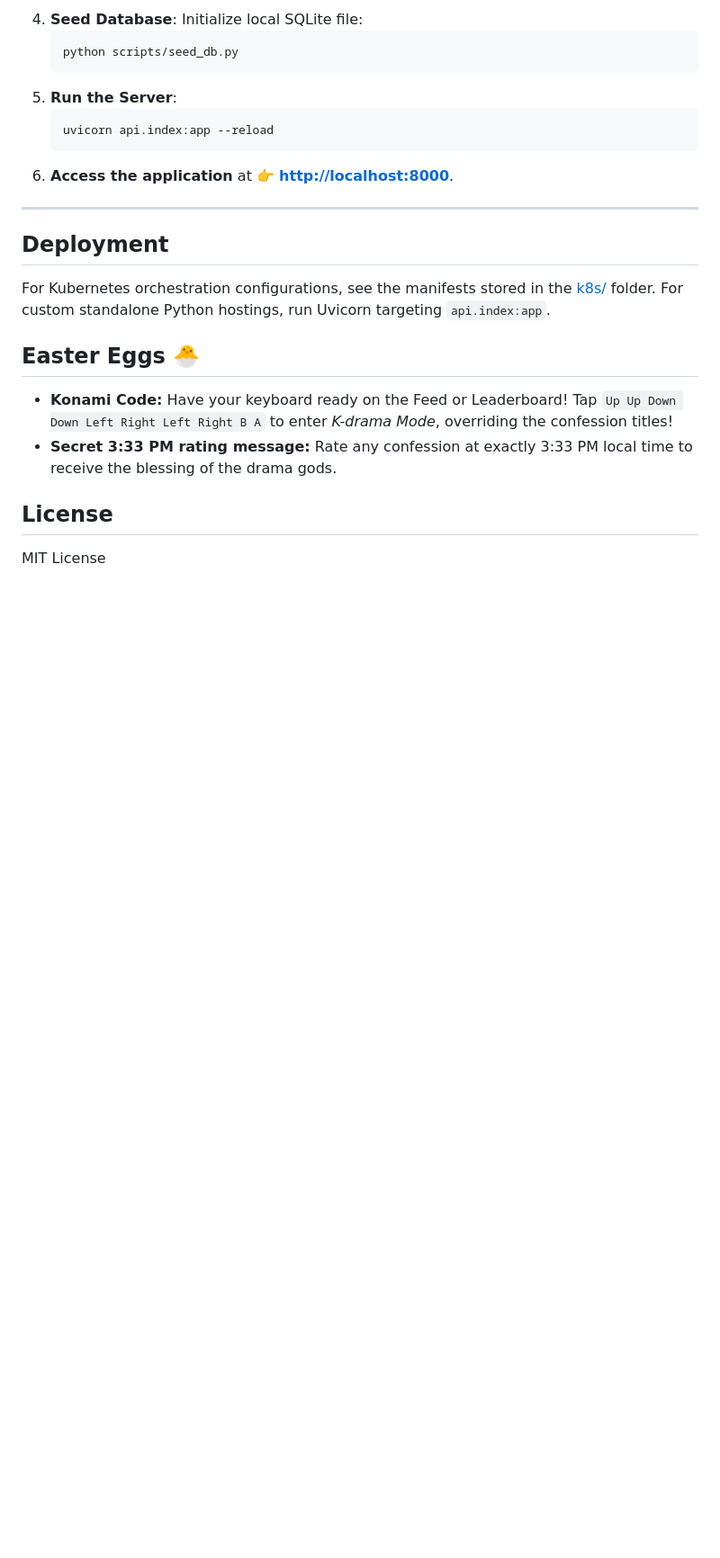
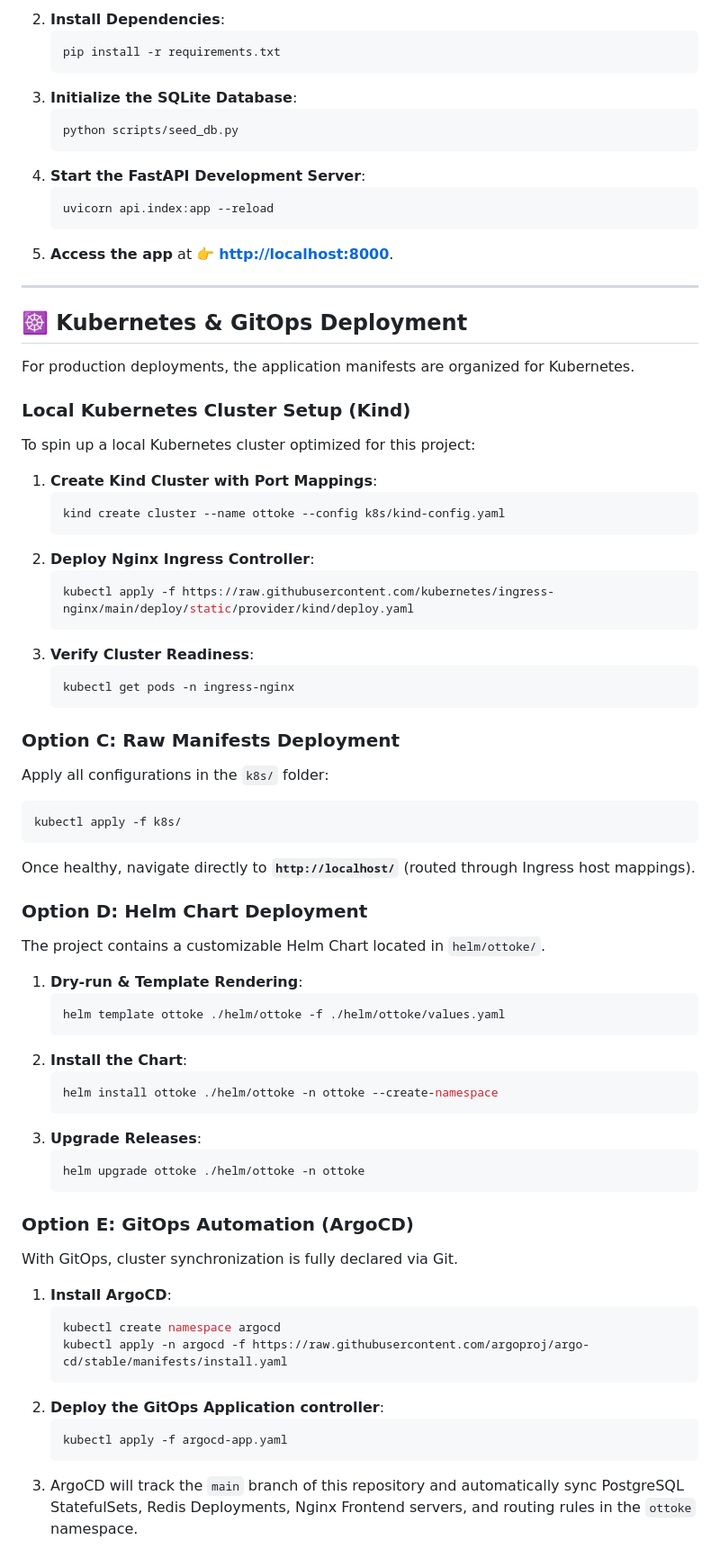
Before and after one commit to Hritikraj8804/ottoke, a Markdown page: README.md, the part around one of its changes. Shown at 90% size. GitHub-like rendering; blank space fills up the shorter version.

````diff
--- a/README.md
+++ b/README.md
@@ -91,22 +90,74 @@ This runs the app locally without Docker containers:
    ```
-4. **Seed Database**: Initialize local SQLite file:
+2. **Install Dependencies**:
+   ```bash
+   pip install -r requirements.txt
+   ```
+3. **Initialize the SQLite Database**:
    ```bash
    python scripts/seed_db.py
    ```
-5. **Run the Server**:
+4. **Start the FastAPI Development Server**:
    ```bash
    uvicorn api.index:app --reload
    ```
-6. **Access the application** at 👉 **[http://localhost:8000](http://localhost:8000)**.
+5. **Access the app** at 👉 **[http://localhost:8000](http://localhost:8000)**.
 
 ---
 
-## Deployment
-For Kubernetes orchestration configurations, see the manifests stored in the [k8s/](file:///c:/Users/hriti/project/Ottoke/k8s/) folder. For custom standalone Python hostings, run Uvicorn targeting `api.index:app`.
+## ☸️ Kubernetes & GitOps Deployment
 
-## Easter Eggs 🐣
-- **Konami Code:** Have your keyboard ready on the Feed or Leaderboard! Tap `Up Up Down Down Left Right Left Right B A` to enter *K-drama Mode*, overriding the confession titles!
-- **Secret 3:33 PM rating message:** Rate any confession at exactly 3:33 PM local time to receive the blessing of the drama gods.
+For production deployments, the application manifests are organized for Kubernetes.
 
-## License
-MIT License
+### Local Kubernetes Cluster Setup (Kind)
+To spin up a local Kubernetes cluster optimized for this project:
+
+1. **Create Kind Cluster with Port Mappings**:
+   ```bash
+   kind create cluster --name ottoke --config k8s/kind-config.yaml
+   ```
+2. **Deploy Nginx Ingress Controller**:
+   ```bash
+   kubectl apply -f https://raw.githubusercontent.com/kubernetes/ingress-nginx/main/deploy/static/provider/kind/deploy.yaml
+   ```
+3. **Verify Cluster Readiness**:
+   ```bash
+   kubectl get pods -n ingress-nginx
+   ```
+
+### Option C: Raw Manifests Deployment
+Apply all configurations in the `k8s/` folder:
+```bash
+kubectl apply -f k8s/
+```
+Once healthy, navigate directly to **`http://localhost/`** (routed through Ingress host mappings).
+
+### Option D: Helm Chart Deployment
+The project contains a customizable Helm Chart located in `helm/ottoke/`.
+
+1. **Dry-run & Template Rendering**:
+   ```bash
+   helm template ottoke ./helm/ottoke -f ./helm/ottoke/values.yaml
+   ```
+2. **Install the Chart**:
+   ```bash
+   helm install ottoke ./helm/ottoke -n ottoke --create-namespace
+   ```
+3. **Upgrade Releases**:
+   ```bash
+   helm upgrade ottoke ./helm/ottoke -n ottoke
+   ```
+
+### Option E: GitOps Automation (ArgoCD)
+With GitOps, cluster synchronization is fully declared via Git.
+
+1. **Install ArgoCD**:
+   ```bash
+   kubectl create namespace argocd
+   kubectl apply -n argocd -f https://raw.githubusercontent.com/argoproj/argo-cd/stable/manifests/install.yaml
+   ```
+2. **Deploy the GitOps Application controller**:
+   ```bash
+   kubectl apply -f argocd-app.yaml
+   ```
+3. ArgoCD will track the `main` branch of this repository and automatically sync PostgreSQL StatefulSets, Redis Deployments, Nginx Frontend servers, and routing rules in the `ottoke` namespace.
+
````
Also changed, not shown: other parts of README.md (+80 -63 lines), CONTRIBUTING.md (added, +121 -0 lines).
